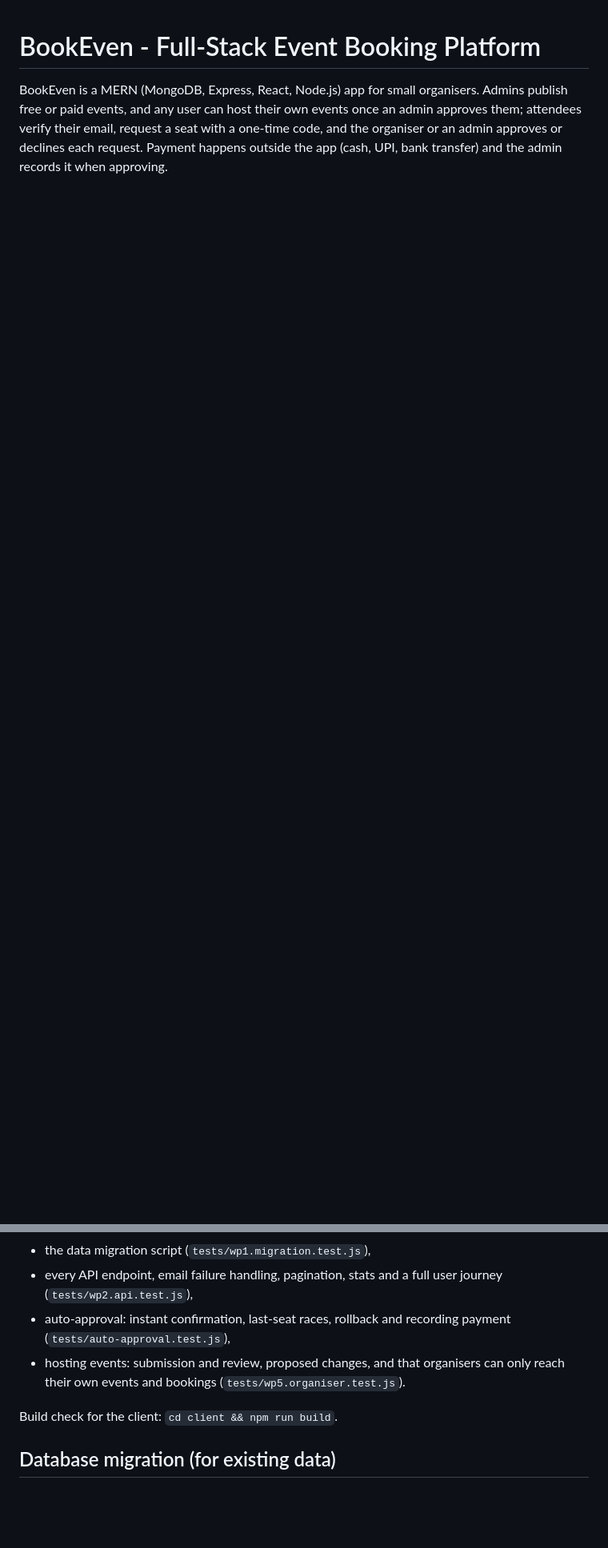
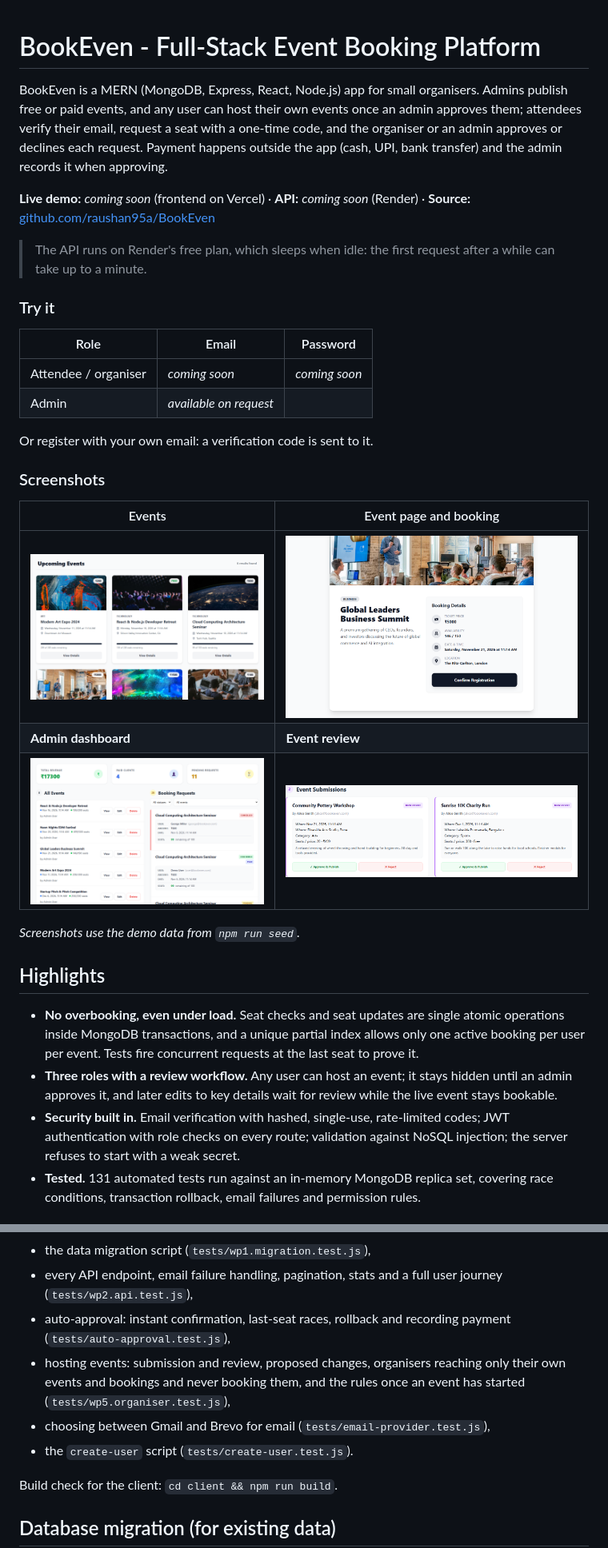
Before and after one commit to raushan95a/BookEven, a Markdown page: README.md, 2 parts joined by grey strips. Shown at 80% size. Rendered like a GitHub page; pictures changed too: docs/screenshots/admin-dashboard.png (added), docs/screenshots/event-booking.png (added), docs/screenshots/event-review.png (added); blank space fills up the shorter version.

Commit message:
Add screenshots

```diff
--- a/README.md
+++ b/README.md
@@ -1,3 +1,33 @@
 # BookEven - Full-Stack Event Booking Platform
 
 BookEven is a MERN (MongoDB, Express, React, Node.js) app for small organisers. Admins publish free or paid events, and any user can host their own events once an admin approves them; attendees verify their email, request a seat with a one-time code, and the organiser or an admin approves or declines each request. Payment happens outside the app (cash, UPI, bank transfer) and the admin records it when approving.
+
+<!-- TODO: replace the placeholders below once the deployment is final. -->
+**Live demo:** _coming soon_ (frontend on Vercel) · **API:** _coming soon_ (Render) · **Source:** [github.com/raushan95a/BookEven](https://github.com/raushan95a/BookEven)
+
+> The API runs on Render's free plan, which sleeps when idle: the first request after a while can take up to a minute.
+
+### Try it
+<!-- TODO: create these accounts on the deployed database with `npm run create-user` (see "Demo accounts" below), then fill in the table. -->
+| Role | Email | Password |
+| --- | --- | --- |
+| Attendee / organiser | _coming soon_ | _coming soon_ |
+| Admin | _available on request_ | |
+
+Or register with your own email: a verification code is sent to it.
+
+### Screenshots
+| Events | Event page and booking |
+| --- | --- |
+| ![Home page](docs/screenshots/home.png) | ![Booking an event](docs/screenshots/event-booking.png) |
+| **Admin dashboard** | **Event review** |
+| ![Admin dashboard](docs/screenshots/admin-dashboard.png) | ![Event submissions](docs/screenshots/event-review.png) |
+
+_Screenshots use the demo data from `npm run seed`._
+
+## Highlights
+- **No overbooking, even under load.** Seat checks and seat updates are single atomic operations inside MongoDB transactions, and a unique partial index allows only one active booking per user per event. Tests fire concurrent requests at the last seat to prove it.
+- **Three roles with a review workflow.** Any user can host an event; it stays hidden until an admin approves it, and later edits to key details wait for review while the live event stays bookable.
+- **Security built in.** Email verification with hashed, single-use, rate-limited codes; JWT authentication with role checks on every route; validation against NoSQL injection; the server refuses to start with a weak secret.
+- **Tested.** 131 automated tests run against an in-memory MongoDB replica set, covering race conditions, transaction rollback, email failures and permission rules.
+
@@ -108,7 +164,9 @@ Runs every automated test (about 25 seconds) against **in-memory MongoDB replica
 - the data migration script (`tests/wp1.migration.test.js`),
 - every API endpoint, email failure handling, pagination, stats and a full user journey (`tests/wp2.api.test.js`),
 - auto-approval: instant confirmation, last-seat races, rollback and recording payment (`tests/auto-approval.test.js`),
-- hosting events: submission and review, proposed changes, and that organisers can only reach their own events and bookings (`tests/wp5.organiser.test.js`).
+- hosting events: submission and review, proposed changes, organisers reaching only their own events and bookings and never booking them, and the rules once an event has started (`tests/wp5.organiser.test.js`),
+- choosing between Gmail and Brevo for email (`tests/email-provider.test.js`),
+- the `create-user` script (`tests/create-user.test.js`).
 
 Build check for the client: `cd client && npm run build`.
 
```
Also changed, not shown: other parts of README.md (+27 -1 lines), docs/diagrams/booking-flowchart.png (renamed from fc.png), docs/diagrams/booking-sequence.png (renamed from dfd.png).
